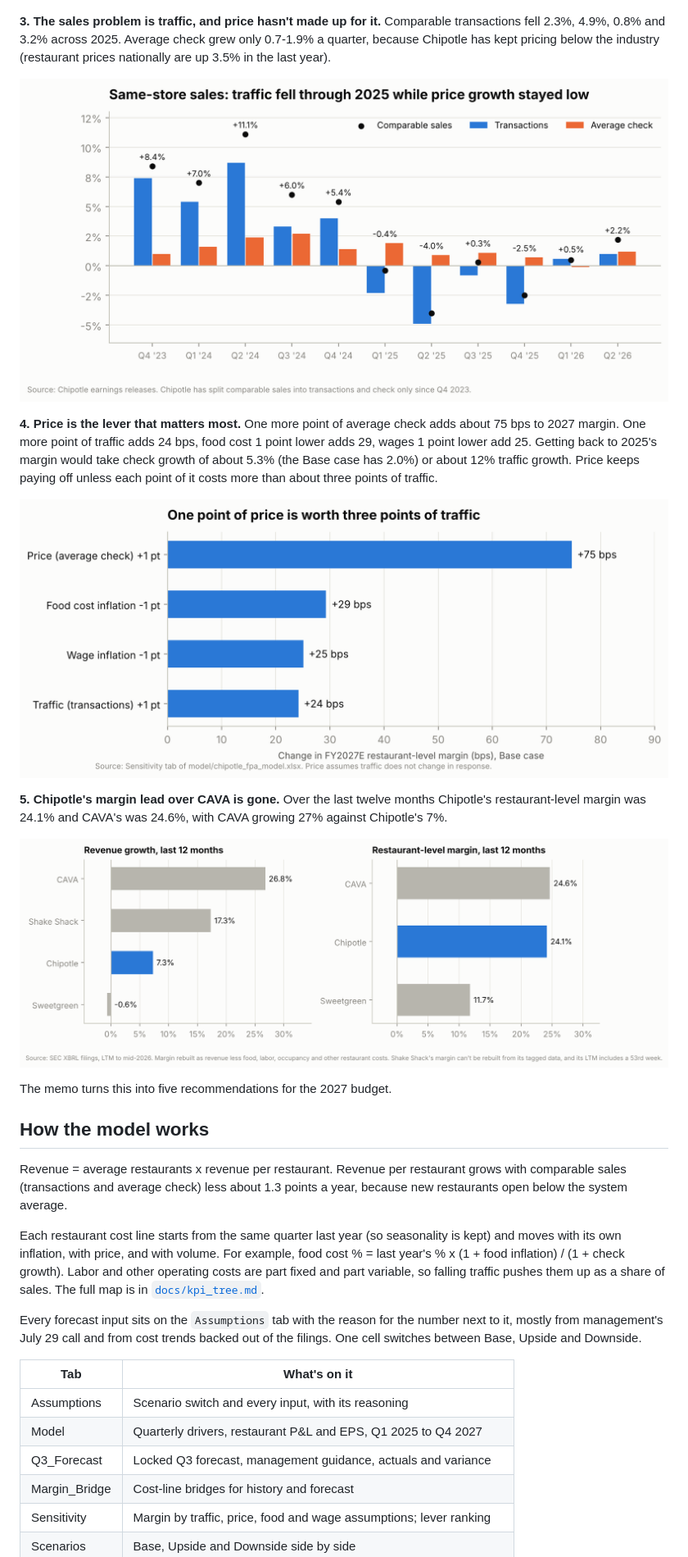
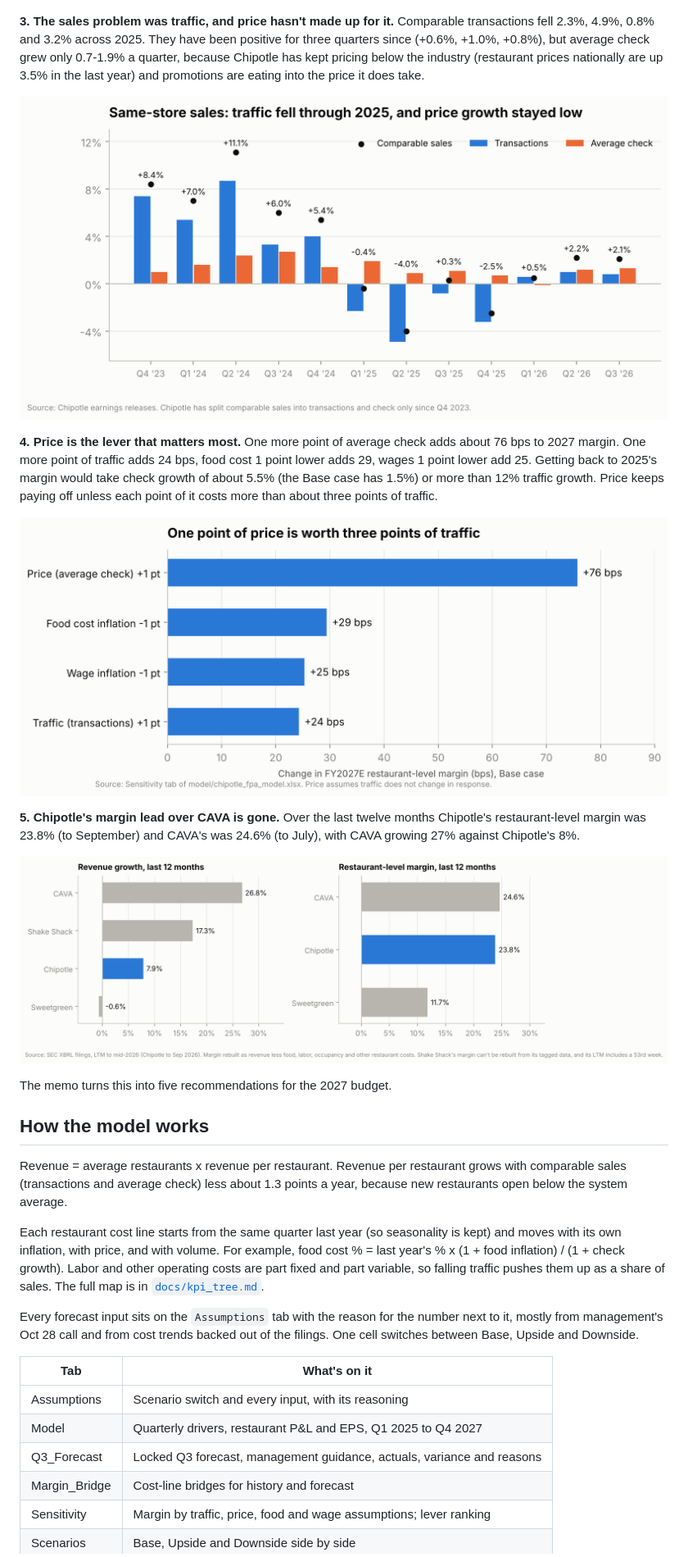
Before and after one commit to LIKHITCH19/chipotle-fpa-forecast, a Markdown page: README.md, the part around one of its changes. Shown at 82% size. GitHub-like rendering; pictures changed too: images/levers.png, images/peers.png, images/traffic_vs_check.png.

Commit message:
Update charts and README for the reforecast; fix traffic chart axis labels

```diff
--- a/README.md
+++ b/README.md
@@ -67,25 +92,27 @@ costs took 93 bps of that and food took 75 bps.
 
 ![Margin bridge](images/margin_bridge.png)
 
-**3. The sales problem is traffic, and price hasn't made up for it.** Comparable
-transactions fell 2.3%, 4.9%, 0.8% and 3.2% across 2025. Average check grew
-only 0.7-1.9% a quarter, because Chipotle has kept pricing below the industry
-(restaurant prices nationally are up 3.5% in the last year).
+**3. The sales problem was traffic, and price hasn't made up for it.**
+Comparable transactions fell 2.3%, 4.9%, 0.8% and 3.2% across 2025. They have
+been positive for three quarters since (+0.6%, +1.0%, +0.8%), but average check
+grew only 0.7-1.9% a quarter, because Chipotle has kept pricing below the
+industry (restaurant prices nationally are up 3.5% in the last year) and
+promotions are eating into the price it does take.
 
 ![Transactions and average check](images/traffic_vs_check.png)
 
 **4. Price is the lever that matters most.** One more point of average check
-adds about 75 bps to 2027 margin. One more point of traffic adds 24 bps, food
+adds about 76 bps to 2027 margin. One more point of traffic adds 24 bps, food
 cost 1 point lower adds 29, wages 1 point lower add 25. Getting back to 2025's
-margin would take check growth of about 5.3% (the Base case has 2.0%) or about
-12% traffic growth. Price keeps paying off unless each point of it costs more
-than about three points of traffic.
+margin would take check growth of about 5.5% (the Base case has 1.5%) or more
+than 12% traffic growth. Price keeps paying off unless each point of it costs
+more than about three points of traffic.
 
 ![Margin effect of each lever](images/levers.png)
 
 **5. Chipotle's margin lead over CAVA is gone.** Over the last twelve months
-Chipotle's restaurant-level margin was 24.1% and CAVA's was 24.6%, with CAVA
-growing 27% against Chipotle's 7%.
+Chipotle's restaurant-level margin was 23.8% (to September) and CAVA's was
+24.6% (to July), with CAVA growing 27% against Chipotle's 8%.
 
 ![Peers](images/peers.png)
 
@@ -105,14 +132,14 @@ variable, so falling traffic pushes them up as a share of sales. The full map
 is in [`docs/kpi_tree.md`](docs/kpi_tree.md).
 
 Every forecast input sits on the `Assumptions` tab with the reason for the
-number next to it, mostly from management's July 29 call and from cost trends
+number next to it, mostly from management's Oct 28 call and from cost trends
 backed out of the filings. One cell switches between Base, Upside and Downside.
 
 | Tab | What's on it |
 |---|---|
 | Assumptions | Scenario switch and every input, with its reasoning |
 | Model | Quarterly drivers, restaurant P&L and EPS, Q1 2025 to Q4 2027 |
-| Q3_Forecast | Locked Q3 forecast, management guidance, actuals and variance |
+| Q3_Forecast | Locked Q3 forecast, management guidance, actuals, variance and reasons |
 | Margin_Bridge | Cost-line bridges for history and forecast |
 | Sensitivity | Margin by traffic, price, food and wage assumptions; lever ranking |
 | Scenarios | Base, Upside and Downside side by side |
```
Also changed, not shown: other parts of README.md (+36 -10 lines), images/margin_bridge.png, images/margin_trend.png, 8 other files.
